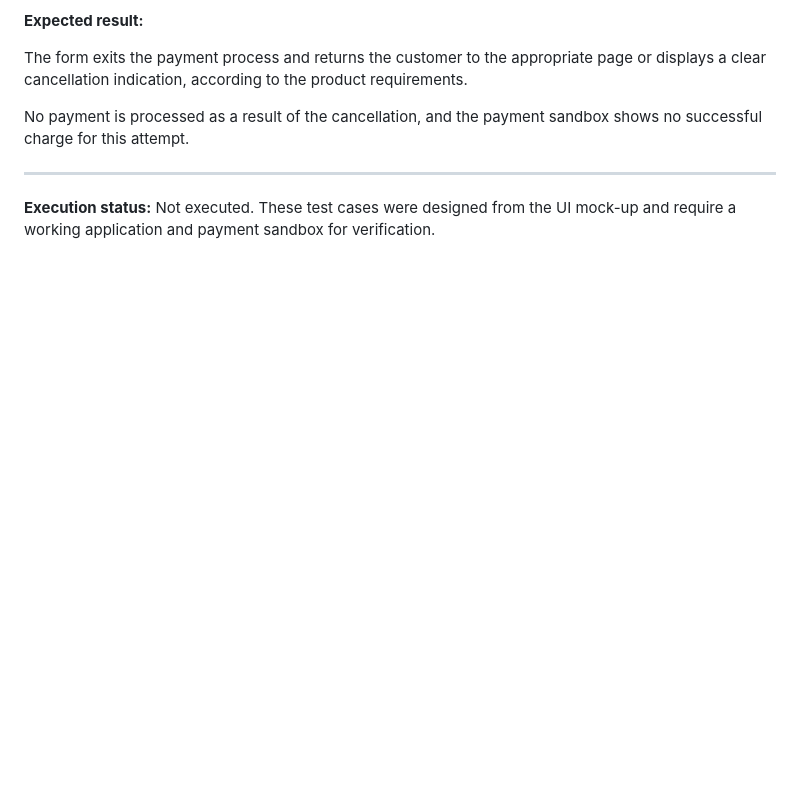
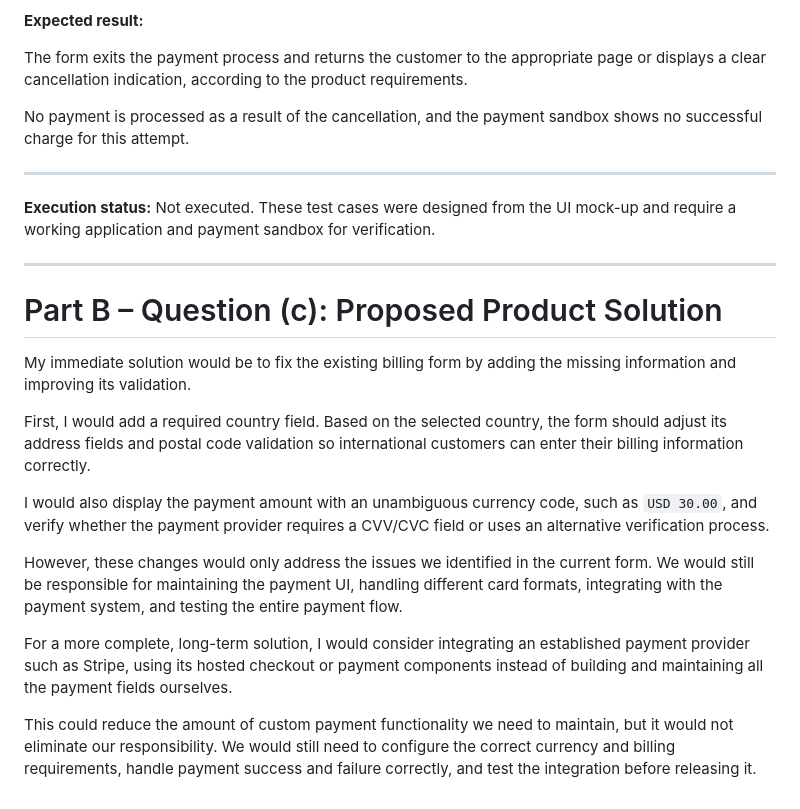
Before and after one commit to AvgBlue/jones-automation-exercise, a Markdown page: part-b/README.md, the part around the change. Drawn GitHub-style; blank space fills up the shorter version.

Commit message:
docs: add Part B proposed product solution

```diff
--- a/part-b/README.md
+++ b/part-b/README.md
@@ -184,3 +184,19 @@ No payment is processed as a result of the cancellation, and the payment sandbox
 ---
 
 **Execution status:** Not executed. These test cases were designed from the UI mock-up and require a working application and payment sandbox for verification.
+
+---
+
+# Part B – Question (c): Proposed Product Solution
+
+My immediate solution would be to fix the existing billing form by adding the missing information and improving its validation.
+
+First, I would add a required country field. Based on the selected country, the form should adjust its address fields and postal code validation so international customers can enter their billing information correctly.
+
+I would also display the payment amount with an unambiguous currency code, such as `USD 30.00`, and verify whether the payment provider requires a CVV/CVC field or uses an alternative verification process.
+
+However, these changes would only address the issues we identified in the current form. We would still be responsible for maintaining the payment UI, handling different card formats, integrating with the payment system, and testing the entire payment flow.
+
+For a more complete, long-term solution, I would consider integrating an established payment provider such as Stripe, using its hosted checkout or payment components instead of building and maintaining all the payment fields ourselves.
+
+This could reduce the amount of custom payment functionality we need to maintain, but it would not eliminate our responsibility. We would still need to configure the correct currency and billing requirements, handle payment success and failure correctly, and test the integration before releasing it.
```
